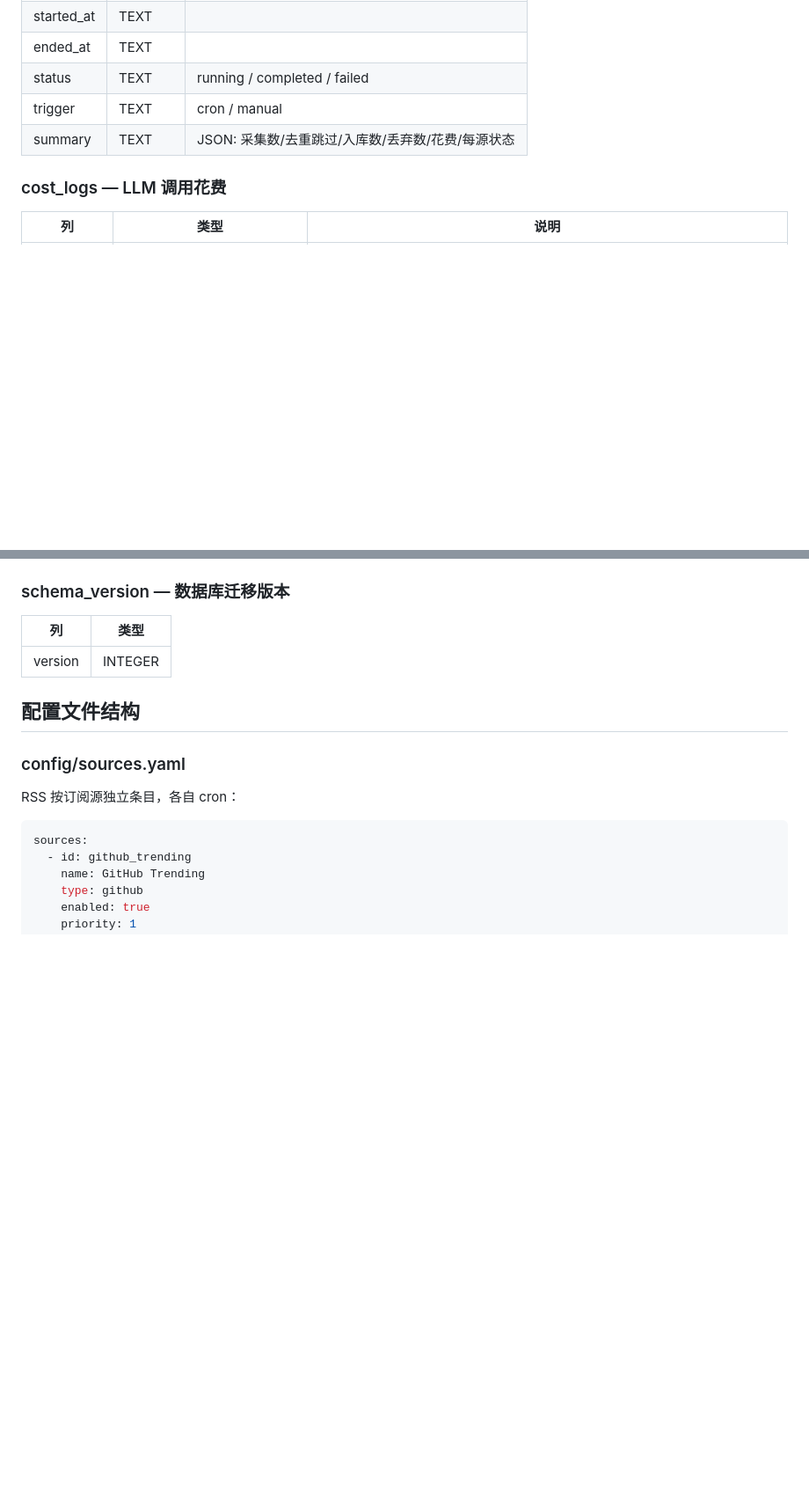
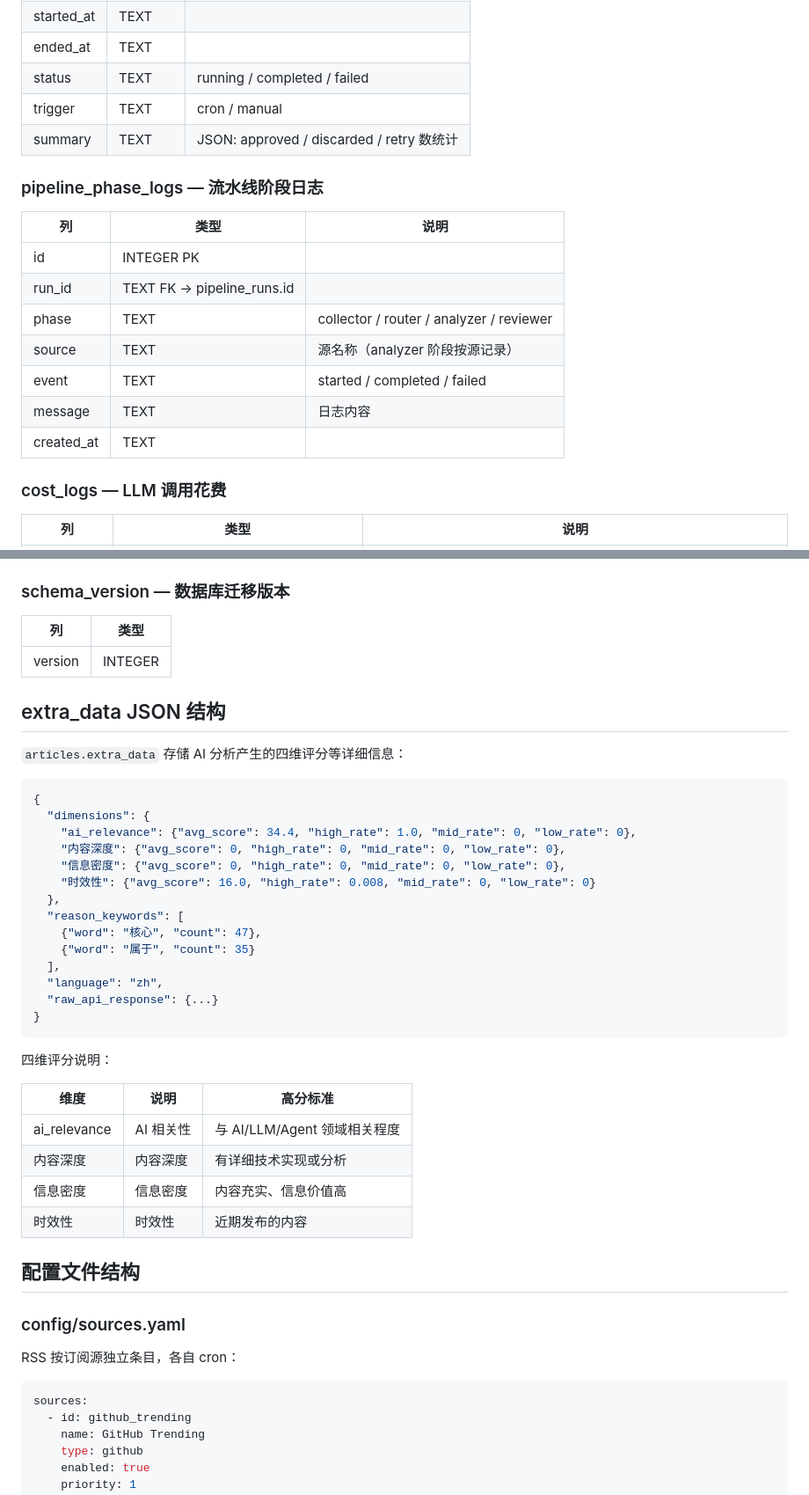
Before and after one commit to kangapp/ai-knowledge-base, a Markdown page: docs/data-model.md, 2 parts joined by grey strips. Shown at 88% size. GitHub-like rendering; blank space fills up the shorter version.

````diff
--- a/docs/data-model.md
+++ b/docs/data-model.md
@@ -50,7 +50,19 @@ FTS5 全文索引：`articles_fts` over (title, summary, description)
 | ended_at | TEXT | |
 | status | TEXT | running / completed / failed |
 | trigger | TEXT | cron / manual |
-| summary | TEXT | JSON: 采集数/去重跳过/入库数/丢弃数/花费/每源状态 |
+| summary | TEXT | JSON: approved / discarded / retry 数统计 |
+
+### pipeline_phase_logs — 流水线阶段日志
+
+| 列 | 类型 | 说明 |
+|----|------|------|
+| id | INTEGER PK | |
+| run_id | TEXT FK → pipeline_runs.id | |
+| phase | TEXT | collector / router / analyzer / reviewer |
+| source | TEXT | 源名称（analyzer 阶段按源记录） |
+| event | TEXT | started / completed / failed |
+| message | TEXT | 日志内容 |
+| created_at | TEXT | |
 
 ### cost_logs — LLM 调用花费
 
@@ -92,6 +150,36 @@ FTS5 全文索引：`articles_fts` over (title, summary, description)
 | 列 | 类型 |
 |----|------|
 | version | INTEGER |
+
+## extra_data JSON 结构
+
+`articles.extra_data` 存储 AI 分析产生的四维评分等详细信息：
+
+```json
+{
+  "dimensions": {
+    "ai_relevance": {"avg_score": 34.4, "high_rate": 1.0, "mid_rate": 0, "low_rate": 0},
+    "内容深度": {"avg_score": 0, "high_rate": 0, "mid_rate": 0, "low_rate": 0},
+    "信息密度": {"avg_score": 0, "high_rate": 0, "mid_rate": 0, "low_rate": 0},
+    "时效性": {"avg_score": 16.0, "high_rate": 0.008, "mid_rate": 0, "low_rate": 0}
+  },
+  "reason_keywords": [
+    {"word": "核心", "count": 47},
+    {"word": "属于", "count": 35}
+  ],
+  "language": "zh",
+  "raw_api_response": {...}
+}
+```
+
+四维评分说明：
+
+| 维度 | 说明 | 高分标准 |
+|------|------|----------|
+| ai_relevance | AI 相关性 | 与 AI/LLM/Agent 领域相关程度 |
+| 内容深度 | 内容深度 | 有详细技术实现或分析 |
+| 信息密度 | 信息密度 | 内容充实、信息价值高 |
+| 时效性 | 时效性 | 近期发布的内容 |
 
 ## 配置文件结构
 
````
Also changed, not shown: other parts of docs/data-model.md (+46 -0 lines).
